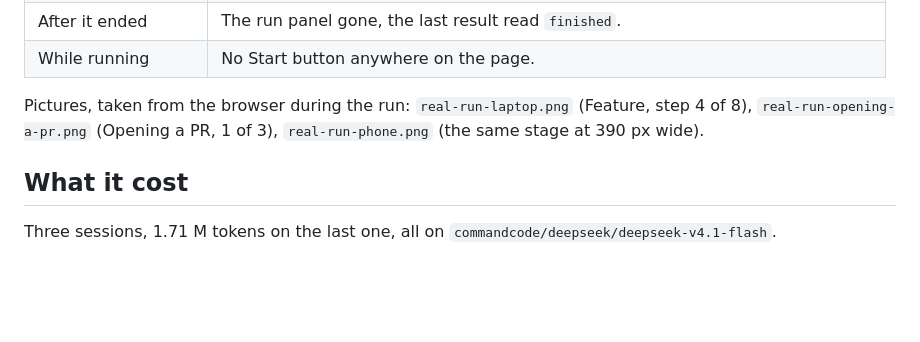
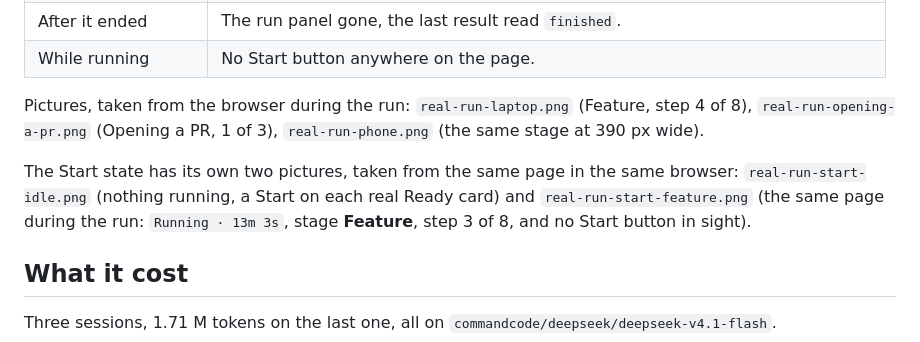
Before and after one commit to toddwyder/card-machine, a Markdown page: dashboard/docs/run-view-real-run.md, the part around the change. GitHub-like rendering; blank space fills up the shorter version.

Commit message:
The Start state has its own two pictures
The record said Start was on the idle page and gone while the card ran, without
a picture of either. These two frames come from the same browser on the same
run: the idle page with a Start on every real Ready card, and the running page
at Feature step 3 of 8 with no Start anywhere.

Co-Authored-By: mastracode <284800079+mastra-platform[bot]@users.noreply.github.com>

```diff
--- a/dashboard/docs/run-view-real-run.md
+++ b/dashboard/docs/run-view-real-run.md
@@ -38,6 +38,11 @@ Pictures, taken from the browser during the run:
 `real-run-laptop.png` (Feature, step 4 of 8), `real-run-opening-a-pr.png` (Opening a PR, 1 of 3),
 `real-run-phone.png` (the same stage at 390 px wide).
 
+The Start state has its own two pictures, taken from the same page in the same browser:
+`real-run-start-idle.png` (nothing running, a Start on each real Ready card) and
+`real-run-start-feature.png` (the same page during the run: `Running · 13m 3s`, stage **Feature**,
+step 3 of 8, and no Start button in sight).
+
 ## What it cost
 
 Three sessions, 1.71 M tokens on the last one, all on `commandcode/deepseek/deepseek-v4.1-flash`.
```
Also changed, not shown: dashboard/docs/run-view-proof/real-run-start-feature.png (added), dashboard/docs/run-view-proof/real-run-start-idle.png (added).
